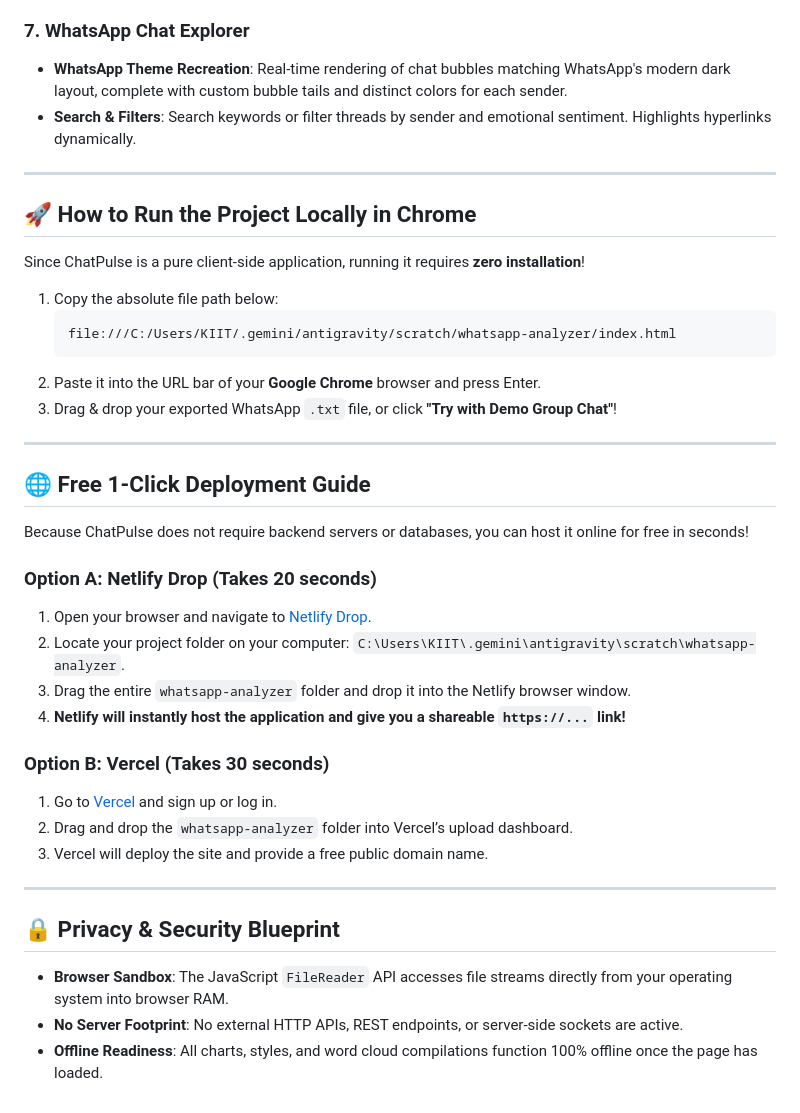
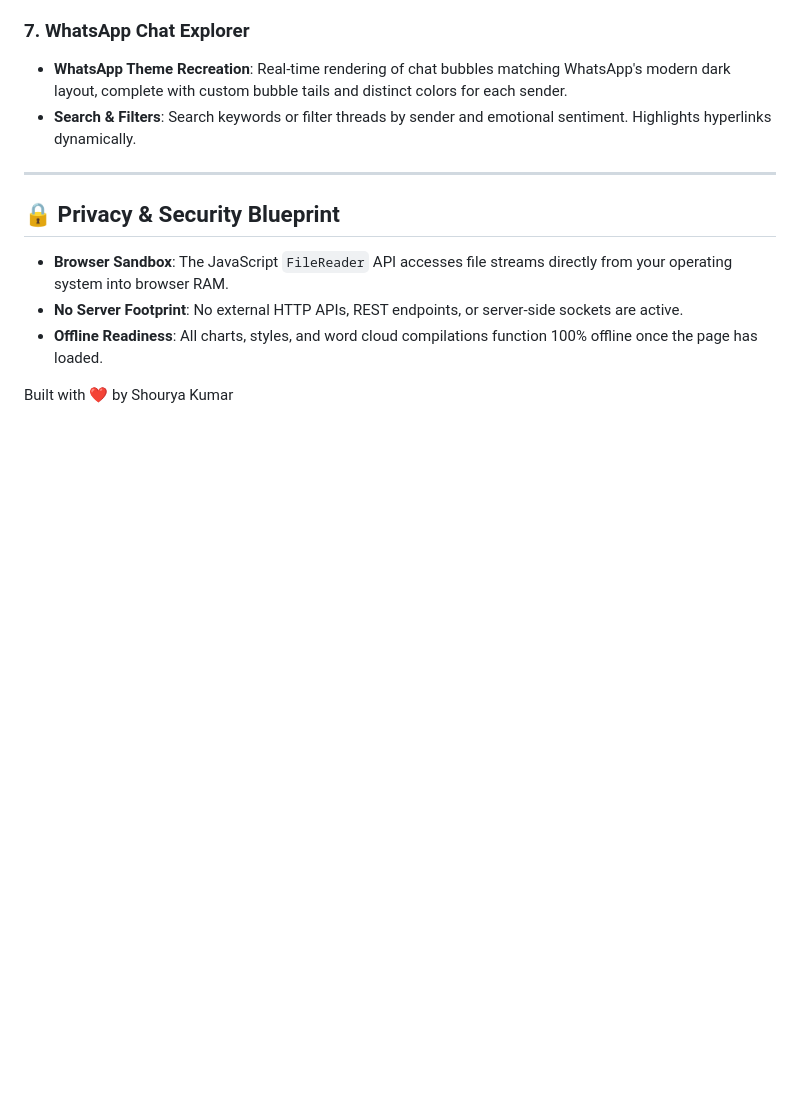
Before and after one commit to shouryakumar6290/ChatPulse, a Markdown page: README.md, the part around the change. Drawn GitHub-style; blank space fills up the shorter version.

````diff
--- a/README.md
+++ b/README.md
@@ -67,37 +67,9 @@ whatsapp-analyzer/
 
 ---
 
-## 🚀 How to Run the Project Locally in Chrome
-
-Since ChatPulse is a pure client-side application, running it requires **zero installation**!
-
-1. Copy the absolute file path below:
-   ```text
-   file:///C:/Users/KIIT/.gemini/antigravity/scratch/whatsapp-analyzer/index.html
-   ```
-2. Paste it into the URL bar of your **Google Chrome** browser and press Enter.
-3. Drag & drop your exported WhatsApp `.txt` file, or click **"Try with Demo Group Chat"**!
-
----
-
-## 🌐 Free 1-Click Deployment Guide
-
-Because ChatPulse does not require backend servers or databases, you can host it online for free in seconds!
-
-### Option A: Netlify Drop (Takes 20 seconds)
-1. Open your browser and navigate to [Netlify Drop](https://app.netlify.com/drop).
-2. Locate your project folder on your computer: `C:\Users\KIIT\.gemini\antigravity\scratch\whatsapp-analyzer`.
-3. Drag the entire `whatsapp-analyzer` folder and drop it into the Netlify browser window.
-4. **Netlify will instantly host the application and give you a shareable `https://...` link!**
-
-### Option B: Vercel (Takes 30 seconds)
-1. Go to [Vercel](https://vercel.com/) and sign up or log in.
-2. Drag and drop the `whatsapp-analyzer` folder into Vercel’s upload dashboard.
-3. Vercel will deploy the site and provide a free public domain name.
-
----
-
 ## 🔒 Privacy & Security Blueprint
 * **Browser Sandbox**: The JavaScript `FileReader` API accesses file streams directly from your operating system into browser RAM.
 * **No Server Footprint**: No external HTTP APIs, REST endpoints, or server-side sockets are active.
 * **Offline Readiness**: All charts, styles, and word cloud compilations function 100% offline once the page has loaded.
+
+Built with ❤️ by Shourya Kumar
````
